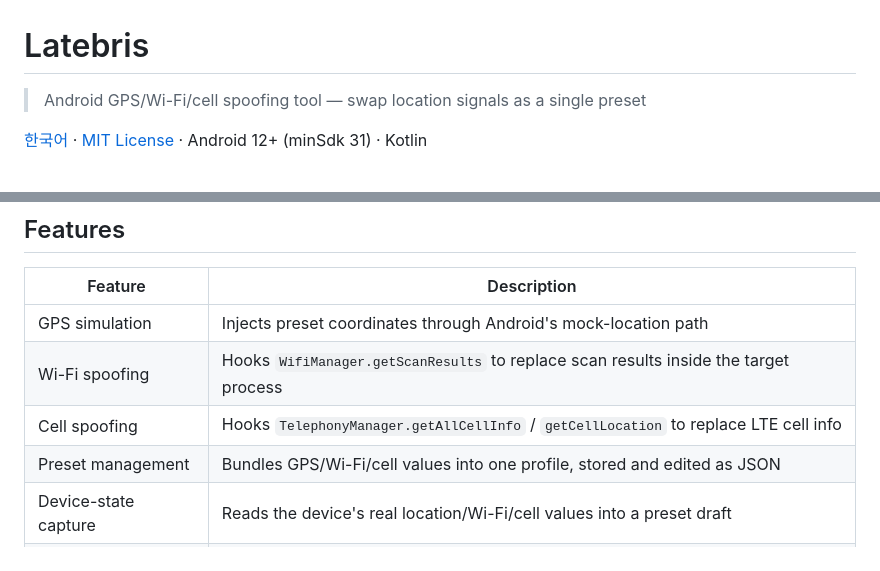
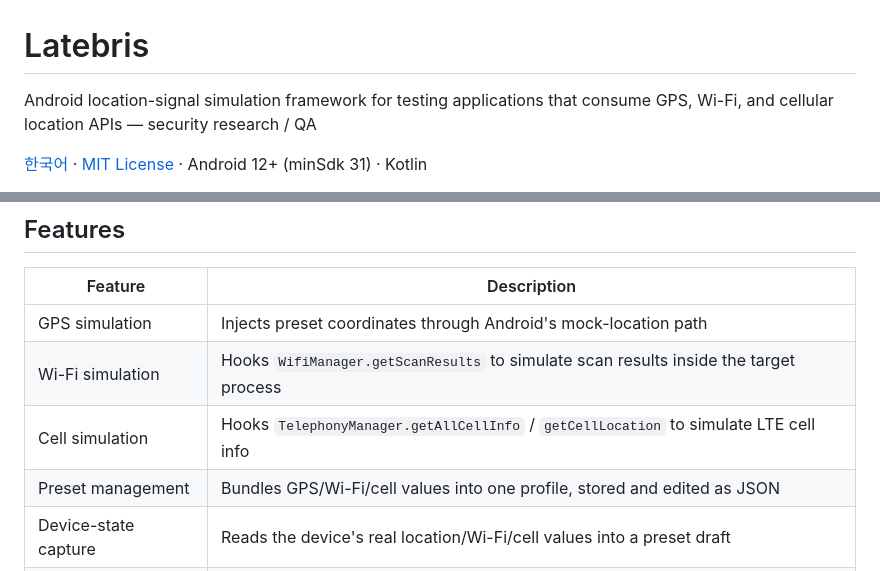
Before and after one commit to ianlyoo/latebris, a Markdown page: README.en.md, 2 parts joined by grey strips. GitHub-like rendering.

```diff
--- a/README.en.md
+++ b/README.en.md
@@ -1,6 +1,6 @@
 # Latebris
 
-> Android GPS/Wi-Fi/cell spoofing tool — swap location signals as a single preset
+Android location-signal simulation framework for testing applications that consume GPS, Wi-Fi, and cellular location APIs — security research / QA
 
 [한국어](README.md) · [MIT License](LICENSE) · Android 12+ (minSdk 31) · Kotlin
 
@@ -50,8 +50,8 @@ then follow [How_to_use.md](How_to_use.md) for usage steps.
 | Feature | Description |
 |---------|-------------|
 | GPS simulation | Injects preset coordinates through Android's mock-location path |
-| Wi-Fi spoofing | Hooks `WifiManager.getScanResults` to replace scan results inside the target process |
-| Cell spoofing | Hooks `TelephonyManager.getAllCellInfo` / `getCellLocation` to replace LTE cell info |
+| Wi-Fi simulation | Hooks `WifiManager.getScanResults` to simulate scan results inside the target process |
+| Cell simulation | Hooks `TelephonyManager.getAllCellInfo` / `getCellLocation` to simulate LTE cell info |
 | Preset management | Bundles GPS/Wi-Fi/cell values into one profile, stored and edited as JSON |
 | Device-state capture | Reads the device's real location/Wi-Fi/cell values into a preset draft |
 | Cell auto-fill | Looks up real towers around the preset coordinate via OpenCellID |
```
Also changed, not shown: README.md (+3 -3 lines).
